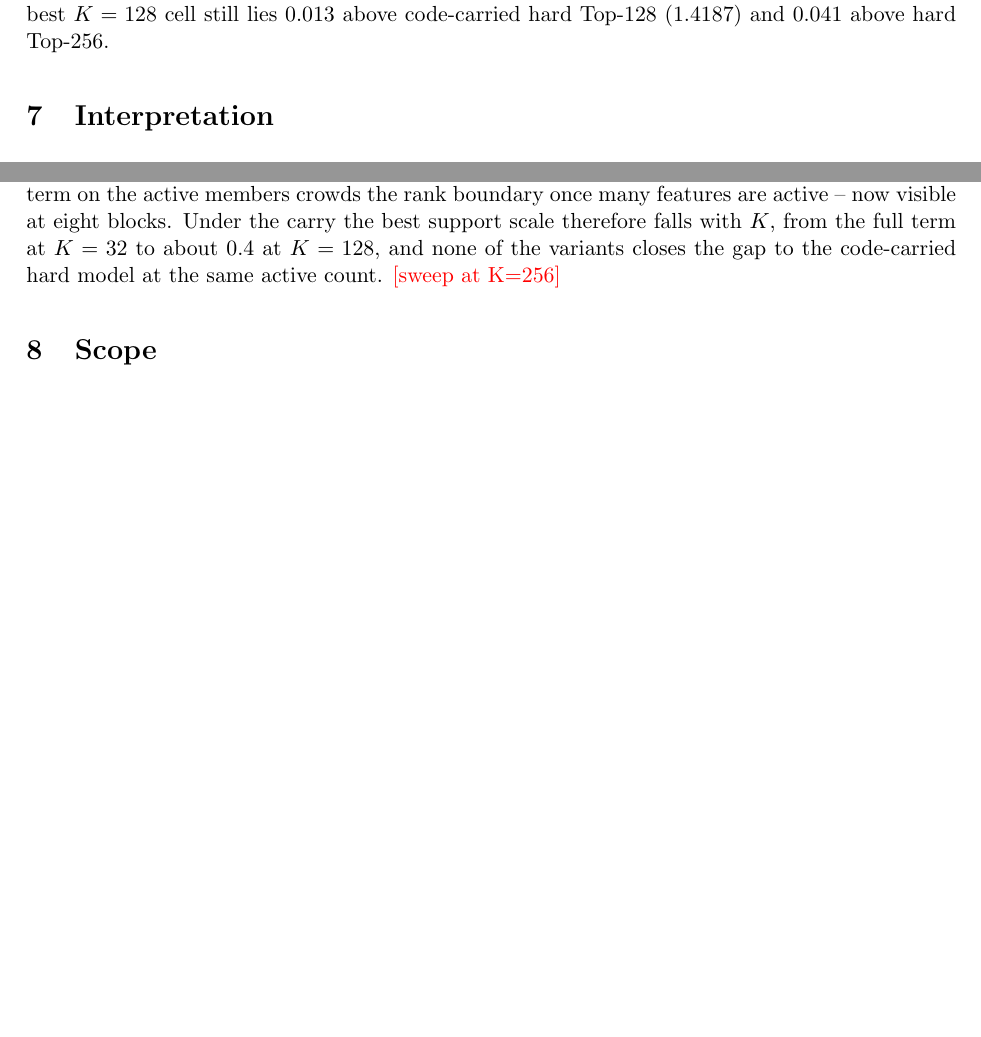
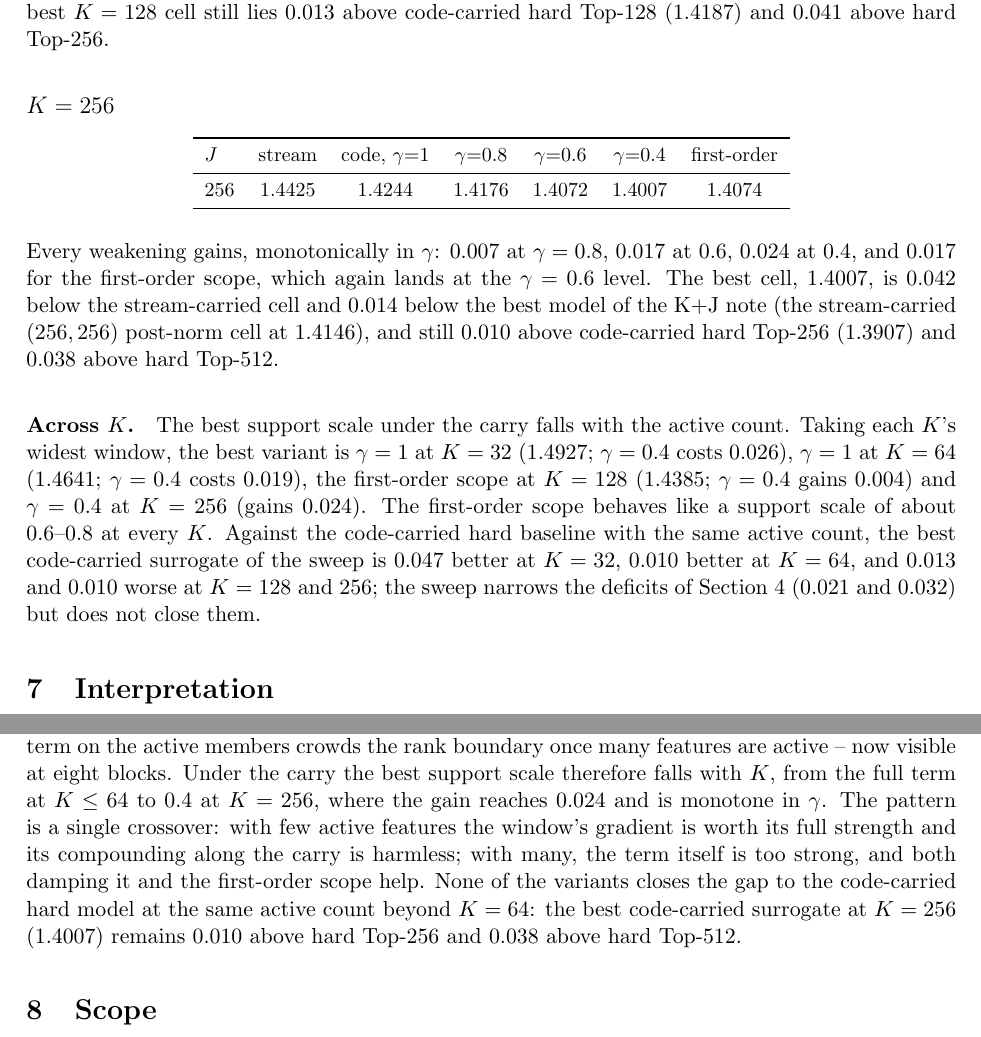
Before and after one commit to labofdoubt/weight-sparsity, a LaTeX document (docs/kj-vs-hard-topk-code-residual.tex): two parts of pages 9 and 10 of 20 before the commit and two parts of pages 9 and 10 of 22 after it, joined at a grey line, cut so that both start at the same text, the shorter picture padded with empty space. Compiled offline with pdfLaTeX.

Commit message:
docs: code-residual K+J note -- K=256 sweep block, the sweep across K, final summary and interpretation
Co-Authored-By: Claude Fable 5.1 <noreply@anthropic.com>

```diff
--- a/docs/kj-vs-hard-topk-code-residual.tex
+++ b/docs/kj-vs-hard-topk-code-residual.tex
@@ -683,4 +685,22 @@ $\gamma = 0.4$ and first-order panels; in the $\gamma = 0.4$ panel the
 $J = 128$ curve ends below the $J = 384$ one.}
 \end{figure}
 
-%%SWEEP-K256%%
+\subsection*{$K = 256$}
+
+\begin{center}\small
+\begin{tabular}{lcccccc}
+\toprule
+$J$ & stream & code, $\gamma{=}1$ & $\gamma{=}0.8$ & $\gamma{=}0.6$ & $\gamma{=}0.4$ & first-order \\
+\midrule
+$256$ & 1.4425 & 1.4244 & 1.4176 & 1.4072 & 1.4007 & 1.4074 \\
+\bottomrule
+\end{tabular}
+\end{center}
+
+Every weakening gains, monotonically in $\gamma$: $0.007$ at $\gamma = 0.8$,
+$0.017$ at $0.6$, $0.024$ at $0.4$, and $0.017$ for the first-order scope,
+which again lands at the $\gamma = 0.6$ level. The best cell, $1.4007$, is
+$0.042$ below the stream-carried cell and $0.014$ below the best model of
+the K+J note (the stream-carried $(256,256)$ post-norm cell at $1.4146$),
+and still $0.010$ above code-carried hard Top-256 ($1.3907$) and $0.038$
+above hard Top-512.
@@ -687,3 +714,17 @@ $J = 128$ curve ends below the $J = 384$ one.}
+\end{figure}
+
+\paragraph{Across $K$.}
+The best support scale under the carry falls with the active count. Taking
+each $K$'s widest window, the best variant is $\gamma = 1$ at $K = 32$
+($1.4927$; $\gamma = 0.4$ costs $0.026$), $\gamma = 1$ at $K = 64$
+($1.4641$; $\gamma = 0.4$ costs $0.019$), the first-order scope at $K = 128$
+($1.4385$; $\gamma = 0.4$ gains $0.004$) and $\gamma = 0.4$ at $K = 256$
+(gains $0.024$). The first-order scope behaves like a support scale of about
+$0.6$--$0.8$ at every $K$. Against the code-carried hard baseline with the
+same active count, the best code-carried surrogate of the sweep is $0.047$
+better at $K = 32$, $0.010$ better at $K = 64$, and $0.013$ and $0.010$
+worse at $K = 128$ and $256$; the sweep narrows the deficits of
+Section~4 ($0.021$ and $0.032$) but does not close them.
 
 % ============================================================
 \section{Interpretation}
@@ -750,9 +791,15 @@ damping the term to $\gamma = 0.4$ or removing its products gains up to
 $0.020$, which is the 24-layer study's finding at $K = 256$ -- the term on
 the active members crowds the rank boundary once many features are active
 -- now visible at eight blocks. Under the carry the best support scale
-therefore falls with $K$, from the full term at $K = 32$ to about $0.4$ at
-$K = 128$, and none of the variants closes the gap to the code-carried hard
-model at the same active count. \PH{sweep at K=256}
+therefore falls with $K$, from the full term at $K \le 64$ to $0.4$ at
+$K = 256$, where the gain reaches $0.024$ and is monotone in $\gamma$. The
+pattern is a single crossover: with few active features the window's
+gradient is worth its full strength and its compounding along the carry is
+harmless; with many, the term itself is too strong, and both damping it and
+the first-order scope help. None of the variants closes the gap to the
+code-carried hard model at the same active count beyond $K = 64$: the best
+code-carried surrogate at $K = 256$ ($1.4007$) remains $0.010$ above hard
+Top-256 and $0.038$ above hard Top-512.
 
 % ============================================================
 \section{Scope}
```
Also changed, not shown: docs/figures/kj-cr/cr_k256_sweep.png, docs/kj-vs-hard-topk-code-residual.tex (17 more changed lines).
